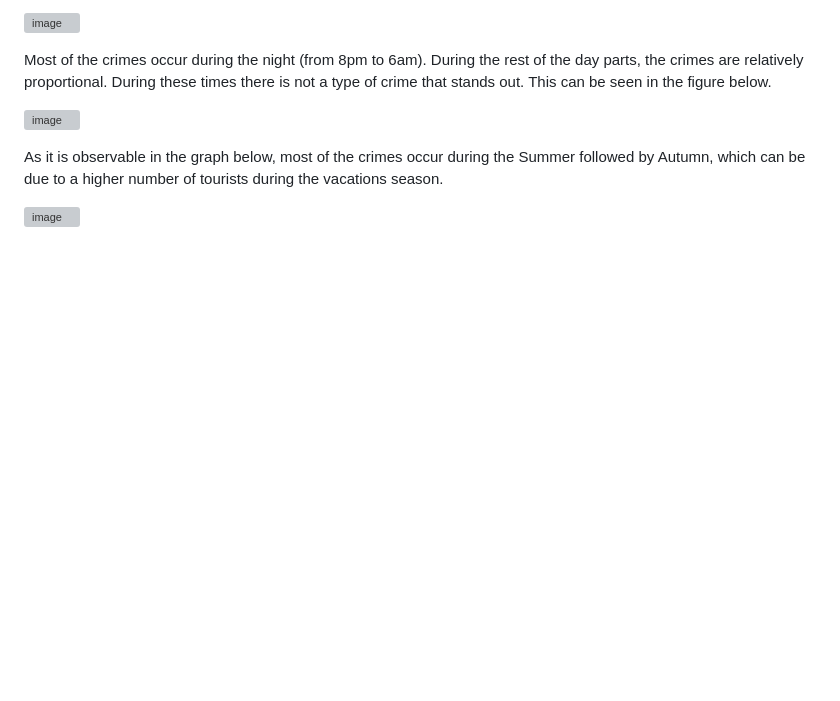
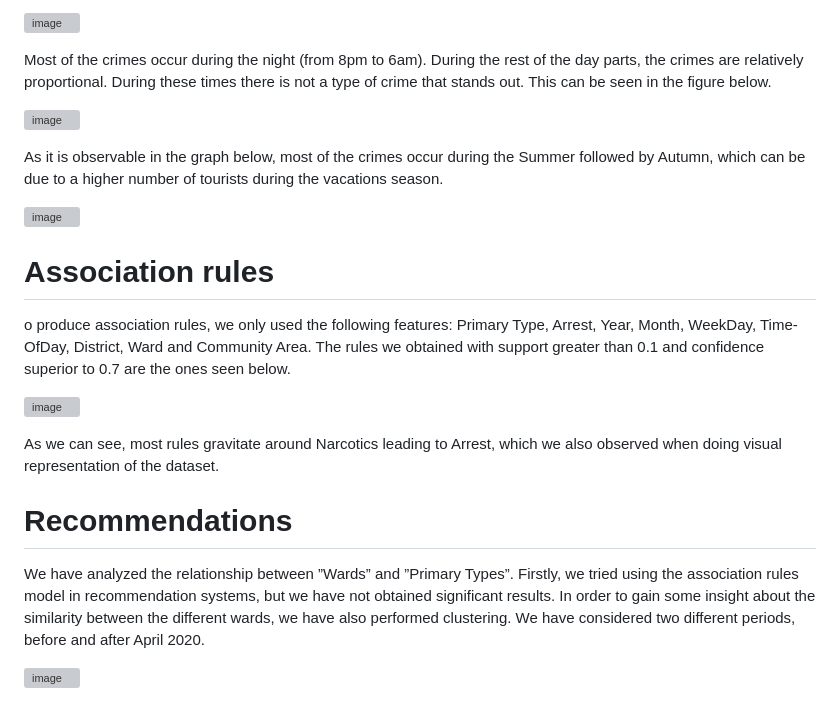
Before and after one commit to matiasortizluna/chicago-crimes, a Markdown page: README.md, the part around one of its changes. Drawn GitHub-style; blank space fills up the shorter version; grey boxes are pictures that could not be loaded.

```diff
--- a/README.md
+++ b/README.md
@@ -51,3 +51,18 @@ As it is observable in the graph below, most of the crimes occur during the Summ
 
 ![image](https://github.com/matiasortizluna/chicago-crimes/assets/64530615/98ac552d-66d6-4a92-861b-a76e5aead3dd)
 
+# Association rules
+
+o produce association rules, we only used the following features: Primary Type, Arrest, Year, Month, WeekDay, Time- OfDay, District, Ward and Community Area. The rules we obtained with support greater than 0.1 and confidence superior to 0.7 are the ones seen below.
+
+![image](https://github.com/matiasortizluna/chicago-crimes/assets/64530615/096c95f2-0ccb-4c20-be22-2981dbd720ea)
+
+As we can see, most rules gravitate around Narcotics leading to Arrest, which we also observed when doing visual representation of the dataset.
+
+# Recommendations
+
+We have analyzed the relationship between ”Wards” and ”Primary Types”. Firstly, we tried using the association rules model in recommendation systems, but we have not obtained significant results.
+In order to gain some insight about the similarity between the different wards, we have also performed clustering. We have considered two different periods, before and after April 2020.
+
+![image](https://github.com/matiasortizluna/chicago-crimes/assets/64530615/80f6adec-2843-4e4c-a66e-6c3120a33504)
+
```
Also changed, not shown: other parts of README.md (+16 -0 lines).
